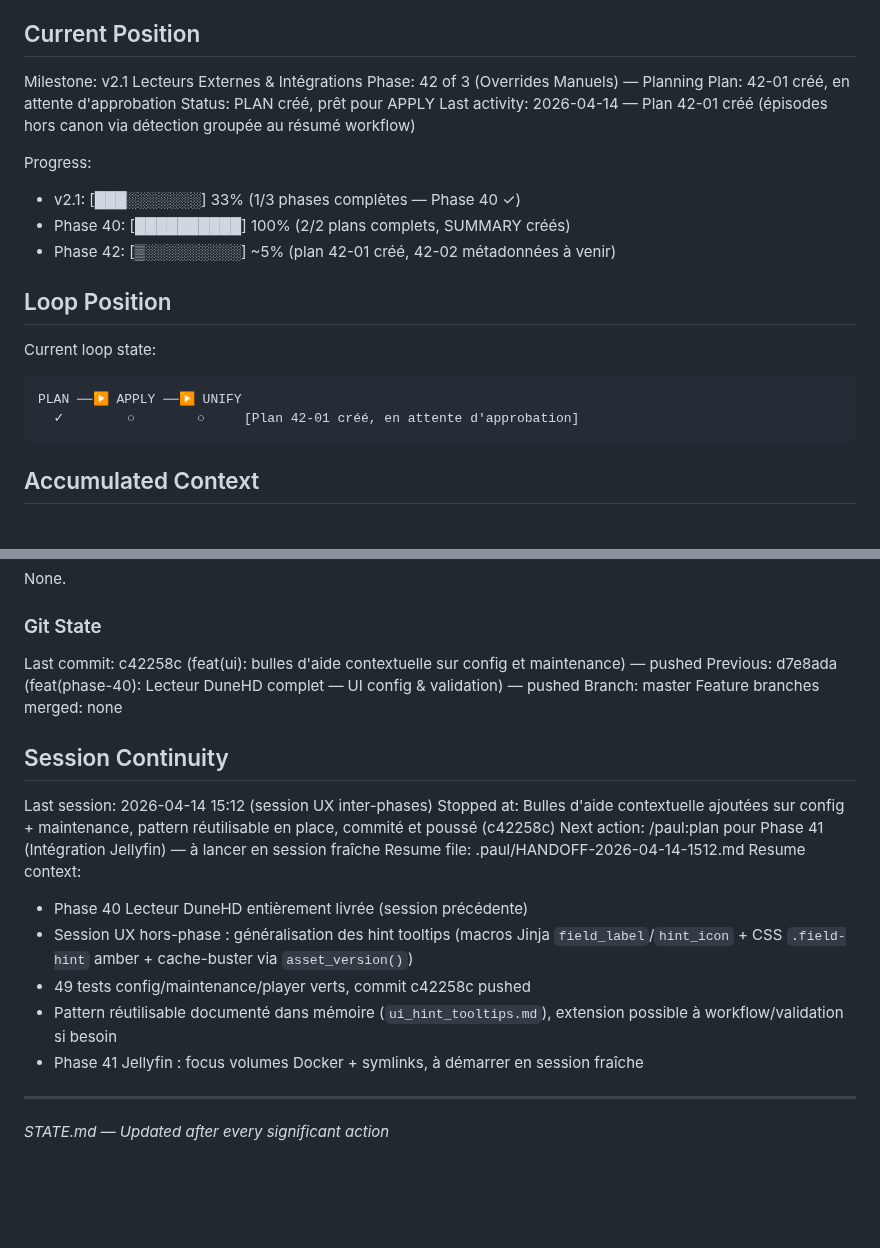
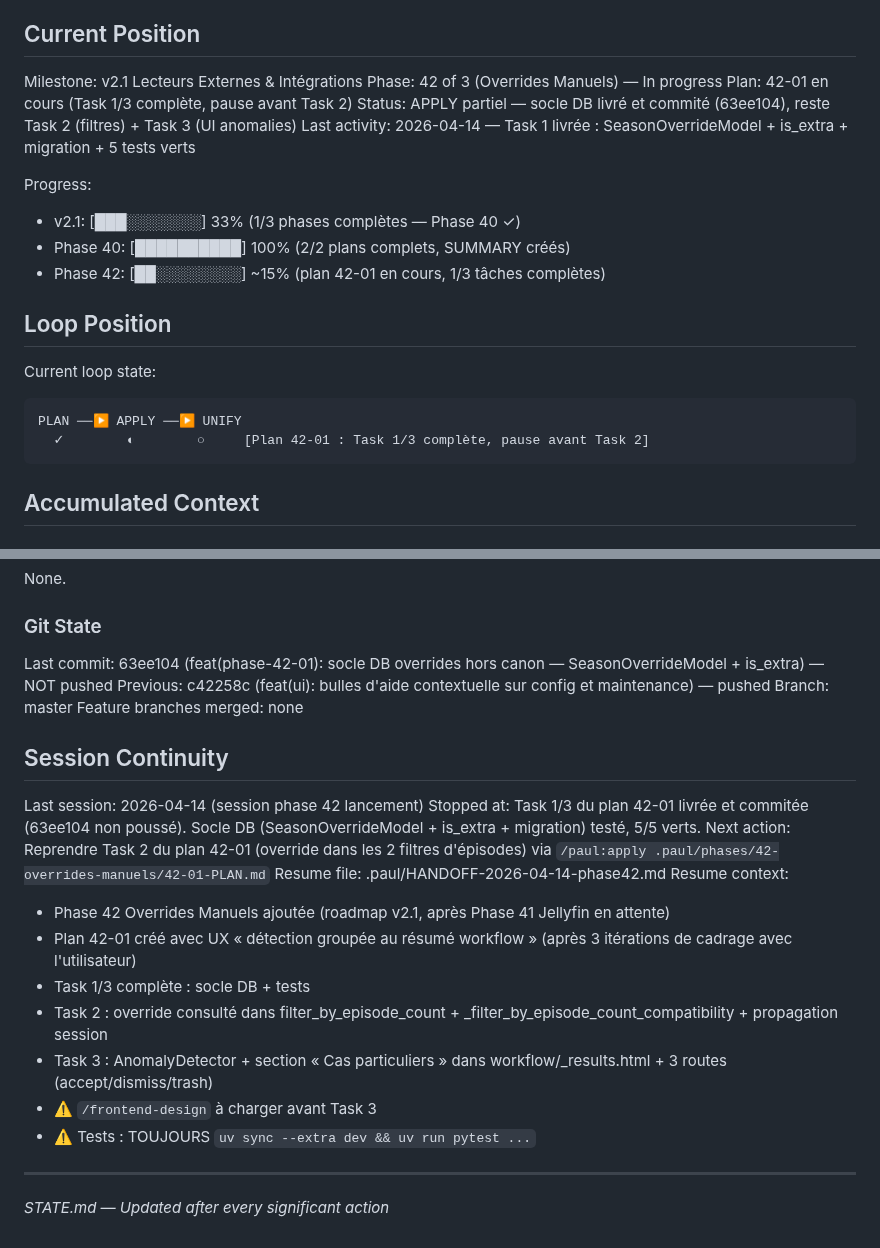
Before and after one commit to jpokinter87/cine_org, a Markdown page: .paul/STATE.md, 2 parts joined by grey strips. GitHub-like rendering; blank space fills up the shorter version.

````diff
--- a/.paul/STATE.md
+++ b/.paul/STATE.md
@@ -10,22 +10,22 @@ See: .paul/PROJECT.md (updated 2026-04-04)
 ## Current Position
 
 Milestone: v2.1 Lecteurs Externes & Intégrations
-Phase: 42 of 3 (Overrides Manuels) — Planning
-Plan: 42-01 créé, en attente d'approbation
-Status: PLAN créé, prêt pour APPLY
-Last activity: 2026-04-14 — Plan 42-01 créé (épisodes hors canon via détection groupée au résumé workflow)
+Phase: 42 of 3 (Overrides Manuels) — In progress
+Plan: 42-01 en cours (Task 1/3 complète, pause avant Task 2)
+Status: APPLY partiel — socle DB livré et commité (63ee104), reste Task 2 (filtres) + Task 3 (UI anomalies)
+Last activity: 2026-04-14 — Task 1 livrée : SeasonOverrideModel + is_extra + migration + 5 tests verts
 
 Progress:
 - v2.1: [███░░░░░░░] 33% (1/3 phases complètes — Phase 40 ✓)
 - Phase 40: [██████████] 100% (2/2 plans complets, SUMMARY créés)
-- Phase 42: [▒░░░░░░░░░] ~5% (plan 42-01 créé, 42-02 métadonnées à venir)
+- Phase 42: [██░░░░░░░░] ~15% (plan 42-01 en cours, 1/3 tâches complètes)
 
 ## Loop Position
 
 Current loop state:
 ```
 PLAN ──▶ APPLY ──▶ UNIFY
-  ✓        ○        ○     [Plan 42-01 créé, en attente d'approbation]
+  ✓        ◐        ○     [Plan 42-01 : Task 1/3 complète, pause avant Task 2]
 ```
 
 ## Accumulated Context
@@ -139,23 +139,25 @@ PLAN ──▶ APPLY ──▶ UNIFY
 None.
 
 ### Git State
-Last commit: c42258c (feat(ui): bulles d'aide contextuelle sur config et maintenance) — pushed
-Previous: d7e8ada (feat(phase-40): Lecteur DuneHD complet — UI config & validation) — pushed
+Last commit: 63ee104 (feat(phase-42-01): socle DB overrides hors canon — SeasonOverrideModel + is_extra) — NOT pushed
+Previous: c42258c (feat(ui): bulles d'aide contextuelle sur config et maintenance) — pushed
 Branch: master
 Feature branches merged: none
 
 ## Session Continuity
 
-Last session: 2026-04-14 15:12 (session UX inter-phases)
-Stopped at: Bulles d'aide contextuelle ajoutées sur config + maintenance, pattern réutilisable en place, commité et poussé (c42258c)
-Next action: /paul:plan pour Phase 41 (Intégration Jellyfin) — à lancer en session fraîche
-Resume file: .paul/HANDOFF-2026-04-14-1512.md
+Last session: 2026-04-14 (session phase 42 lancement)
+Stopped at: Task 1/3 du plan 42-01 livrée et commitée (63ee104 non poussé). Socle DB (SeasonOverrideModel + is_extra + migration) testé, 5/5 verts.
+Next action: Reprendre Task 2 du plan 42-01 (override dans les 2 filtres d'épisodes) via `/paul:apply .paul/phases/42-overrides-manuels/42-01-PLAN.md`
+Resume file: .paul/HANDOFF-2026-04-14-phase42.md
 Resume context:
-- Phase 40 Lecteur DuneHD entièrement livrée (session précédente)
-- Session UX hors-phase : généralisation des hint tooltips (macros Jinja `field_label`/`hint_icon` + CSS `.field-hint` amber + cache-buster via `asset_version()`)
-- 49 tests config/maintenance/player verts, commit c42258c pushed
-- Pattern réutilisable documenté dans mémoire (`ui_hint_tooltips.md`), extension possible à workflow/validation si besoin
-- Phase 41 Jellyfin : focus volumes Docker + symlinks, à démarrer en session fraîche
+- Phase 42 Overrides Manuels ajoutée (roadmap v2.1, après Phase 41 Jellyfin en attente)
+- Plan 42-01 créé avec UX « détection groupée au résumé workflow » (après 3 itérations de cadrage avec l'utilisateur)
+- Task 1/3 complète : socle DB + tests
+- Task 2 : override consulté dans filter_by_episode_count + _filter_by_episode_count_compatibility + propagation session
+- Task 3 : AnomalyDetector + section « Cas particuliers » dans workflow/_results.html + 3 routes (accept/dismiss/trash)
+- ⚠️ `/frontend-design` à charger avant Task 3
+- ⚠️ Tests : TOUJOURS `uv sync --extra dev && uv run pytest ...`
 
 ---
 *STATE.md — Updated after every significant action*
````
Also changed, not shown: .paul/HANDOFF-2026-04-14-phase42.md (added, +100 -0 lines).
